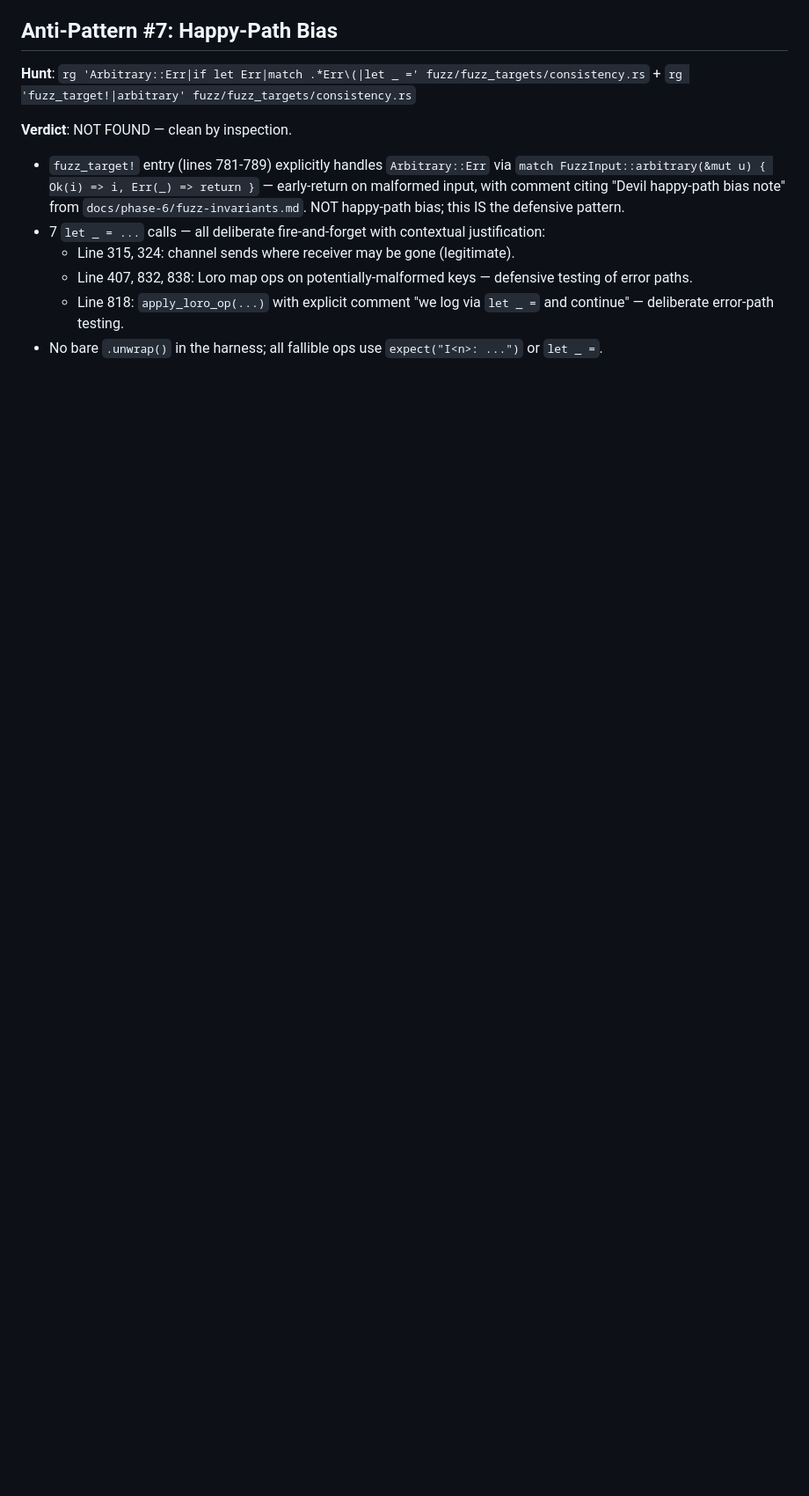
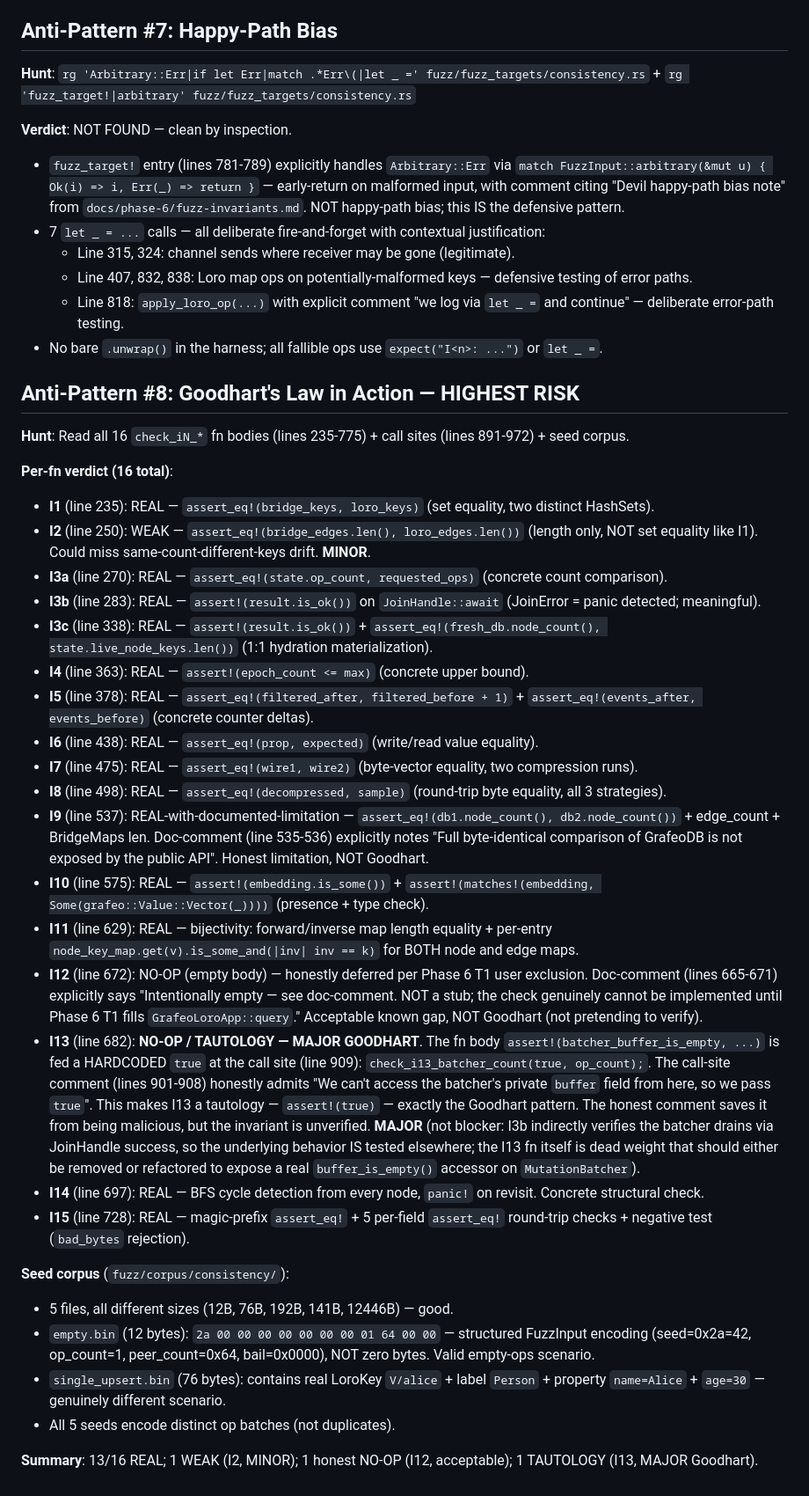
Before and after one commit to OndeHQ/grafeo-loro, a Markdown page: docs/phase-6/p6-hunt.md, the part around the change. Shown at 88% size. Rendered like a GitHub page; blank space fills up the shorter version.

Commit message:
P6-HUNT: #8 Goodhart scan (16 invariant fns audited)

```diff
--- a/docs/phase-6/p6-hunt.md
+++ b/docs/phase-6/p6-hunt.md
@@ -93,3 +93,34 @@
   - Line 407, 832, 838: Loro map ops on potentially-malformed keys — defensive testing of error paths.
   - Line 818: `apply_loro_op(...)` with explicit comment "we log via `let _ =` and continue" — deliberate error-path testing.
 - No bare `.unwrap()` in the harness; all fallible ops use `expect("I<n>: ...")` or `let _ =`.
+
+## Anti-Pattern #8: Goodhart's Law in Action — HIGHEST RISK
+
+**Hunt**: Read all 16 `check_iN_*` fn bodies (lines 235-775) + call sites (lines 891-972) + seed corpus.
+
+**Per-fn verdict (16 total)**:
+- **I1** (line 235): REAL — `assert_eq!(bridge_keys, loro_keys)` (set equality, two distinct HashSets).
+- **I2** (line 250): WEAK — `assert_eq!(bridge_edges.len(), loro_edges.len())` (length only, NOT set equality like I1). Could miss same-count-different-keys drift. **MINOR**.
+- **I3a** (line 270): REAL — `assert_eq!(state.op_count, requested_ops)` (concrete count comparison).
+- **I3b** (line 283): REAL — `assert!(result.is_ok())` on `JoinHandle::await` (JoinError = panic detected; meaningful).
+- **I3c** (line 338): REAL — `assert!(result.is_ok())` + `assert_eq!(fresh_db.node_count(), state.live_node_keys.len())` (1:1 hydration materialization).
+- **I4** (line 363): REAL — `assert!(epoch_count <= max)` (concrete upper bound).
+- **I5** (line 378): REAL — `assert_eq!(filtered_after, filtered_before + 1)` + `assert_eq!(events_after, events_before)` (concrete counter deltas).
+- **I6** (line 438): REAL — `assert_eq!(prop, expected)` (write/read value equality).
+- **I7** (line 475): REAL — `assert_eq!(wire1, wire2)` (byte-vector equality, two compression runs).
+- **I8** (line 498): REAL — `assert_eq!(decompressed, sample)` (round-trip byte equality, all 3 strategies).
+- **I9** (line 537): REAL-with-documented-limitation — `assert_eq!(db1.node_count(), db2.node_count())` + edge_count + BridgeMaps len. Doc-comment (line 535-536) explicitly notes "Full byte-identical comparison of GrafeoDB is not exposed by the public API". Honest limitation, NOT Goodhart.
+- **I10** (line 575): REAL — `assert!(embedding.is_some())` + `assert!(matches!(embedding, Some(grafeo::Value::Vector(_))))` (presence + type check).
+- **I11** (line 629): REAL — bijectivity: forward/inverse map length equality + per-entry `node_key_map.get(v).is_some_and(|inv| inv == k)` for BOTH node and edge maps.
+- **I12** (line 672): NO-OP (empty body) — honestly deferred per Phase 6 T1 user exclusion. Doc-comment (lines 665-671) explicitly says "Intentionally empty — see doc-comment. NOT a stub; the check genuinely cannot be implemented until Phase 6 T1 fills `GrafeoLoroApp::query`." Acceptable known gap, NOT Goodhart (not pretending to verify).
+- **I13** (line 682): **NO-OP / TAUTOLOGY — MAJOR GOODHART**. The fn body `assert!(batcher_buffer_is_empty, ...)` is fed a HARDCODED `true` at the call site (line 909): `check_i13_batcher_count(true, op_count);`. The call-site comment (lines 901-908) honestly admits "We can't access the batcher's private `buffer` field from here, so we pass `true`". This makes I13 a tautology — `assert!(true)` — exactly the Goodhart pattern. The honest comment saves it from being malicious, but the invariant is unverified. **MAJOR** (not blocker: I3b indirectly verifies the batcher drains via JoinHandle success, so the underlying behavior IS tested elsewhere; the I13 fn itself is dead weight that should either be removed or refactored to expose a real `buffer_is_empty()` accessor on `MutationBatcher`).
+- **I14** (line 697): REAL — BFS cycle detection from every node, `panic!` on revisit. Concrete structural check.
+- **I15** (line 728): REAL — magic-prefix `assert_eq!` + 5 per-field `assert_eq!` round-trip checks + negative test (`bad_bytes` rejection).
+
+**Seed corpus** (`fuzz/corpus/consistency/`):
+- 5 files, all different sizes (12B, 76B, 192B, 141B, 12446B) — good.
+- `empty.bin` (12 bytes): `2a 00 00 00 00 00 00 00 01 64 00 00` — structured FuzzInput encoding (seed=0x2a=42, op_count=1, peer_count=0x64, bail=0x0000), NOT zero bytes. Valid empty-ops scenario.
+- `single_upsert.bin` (76 bytes): contains real LoroKey `V/alice` + label `Person` + property `name=Alice` + `age=30` — genuinely different scenario.
+- All 5 seeds encode distinct op batches (not duplicates).
+
+**Summary**: 13/16 REAL; 1 WEAK (I2, MINOR); 1 honest NO-OP (I12, acceptable); 1 TAUTOLOGY (I13, MAJOR Goodhart).
```
